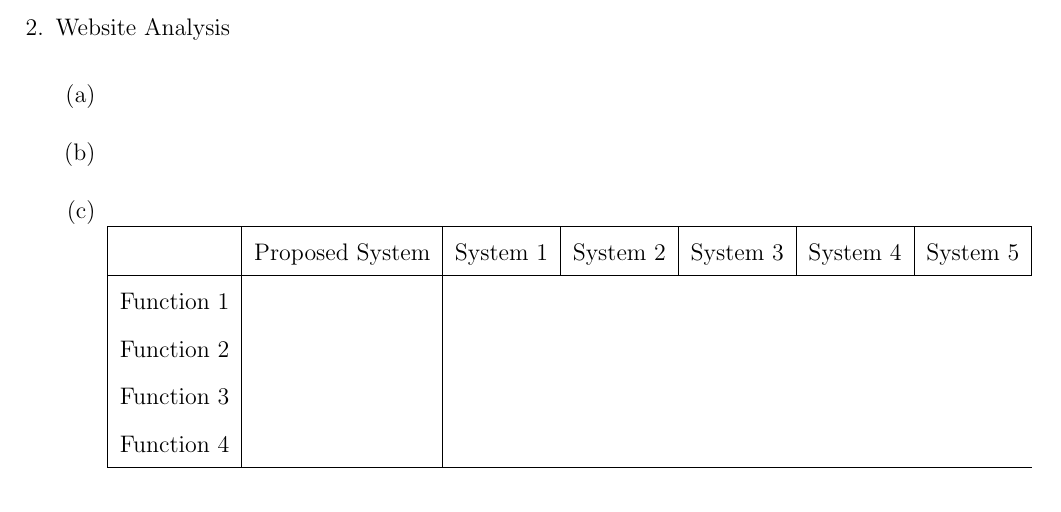
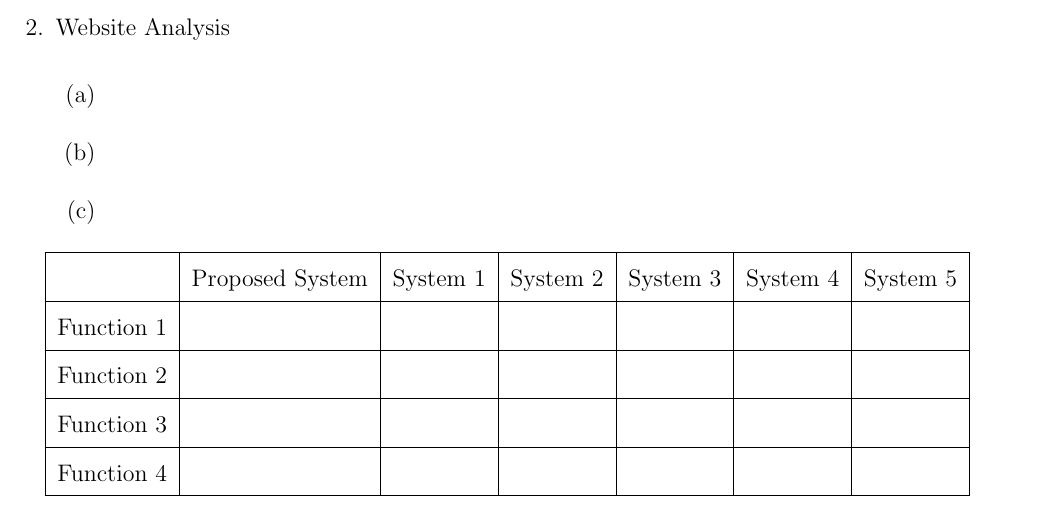
Before and after one commit to Noah-Schoonover/zolink, a LaTeX document (project2/main.tex): part of the page, cut so that both start at the same text. Compiled offline with pdfLaTeX.

Commit message:
completed and centered table template

```diff
--- a/project2/main.tex
+++ b/project2/main.tex
@@ -64,21 +64,25 @@
         \begin{enumerate}
             \item
             \item
-            \item \hspace{1cm} \\
-            \begin{tabular}{|l|l|l|l|l|l|l|}
-                \hline
-                 & Proposed System & System 1 & System 2 & System 3 & System 4 & System 5 \\
-                 \hline
-                Function 1 & \\
-                Function 2 & \\
-                Function 3 & \\
-                Function 4 & \\
-                 \hline
-            \end{tabular}
+            \item
         \end{enumerate}
+\end{enumerate}
 
-
-\end{enumerate}
+\begin{center}
+    \begin{tabular}{|l|l|l|l|l|l|l|}
+        \hline
+         & Proposed System & System 1 & System 2 & System 3 & System 4 & System 5 \\
+         \hline
+        Function 1 & & & & & & \\
+        \hline
+        Function 2 & & & & & & \\
+        \hline
+        Function 3 & & & & & & \\
+        \hline
+        Function 4 & & & & & & \\
+         \hline
+    \end{tabular}
+\end{center}
 
 %============================================================================
 \end{document}
```
